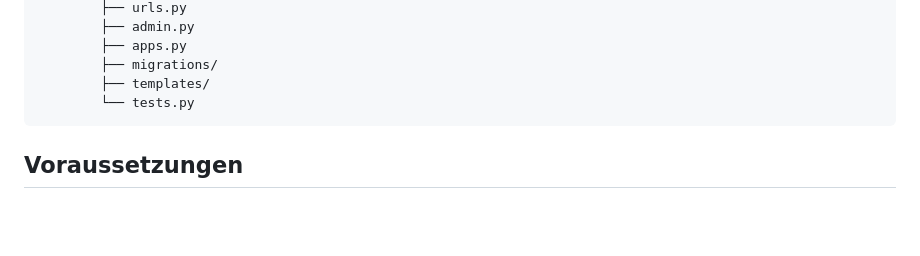
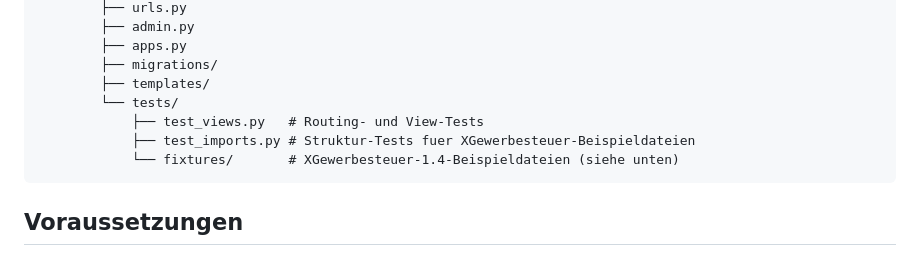
Before and after one commit to ChoosenMEME/xstandardanwendung, a Markdown page: README.md, the part around one of its changes. Drawn GitHub-style; blank space fills up the shorter version.

````diff
--- a/README.md
+++ b/README.md
@@ -110,7 +110,10 @@ Auf Basis des Design-Thinking-Prozesses ist folgendes Funktionskonzept vorgesehe
         ├── apps.py
         ├── migrations/
         ├── templates/
-        └── tests.py
+        └── tests/
+            ├── test_views.py   # Routing- und View-Tests
+            ├── test_imports.py # Struktur-Tests fuer XGewerbesteuer-Beispieldateien
+            └── fixtures/       # XGewerbesteuer-1.4-Beispieldateien (siehe unten)
 ```
 
 ## Voraussetzungen
````
Also changed, not shown: other parts of README.md (+27 -1 lines).
